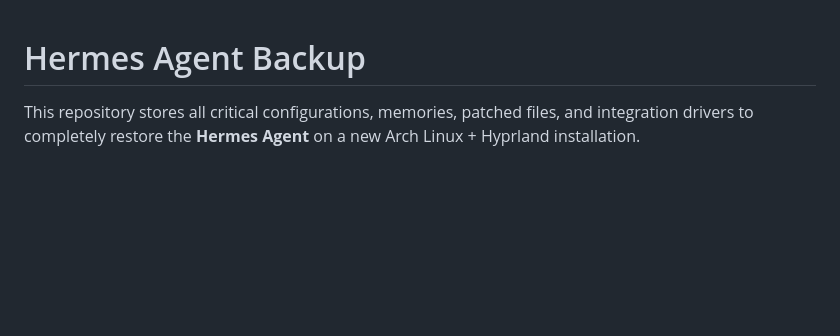
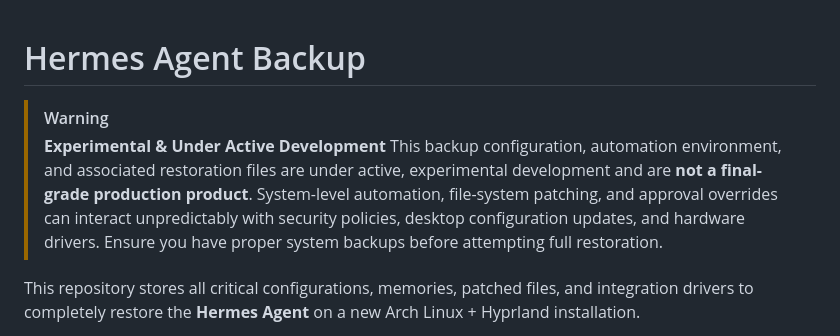
Before and after one commit to xCaptaiN09/hermes-backup, a Markdown page: README.md, the part around the change. Drawn GitHub-style; blank space fills up the shorter version.

Commit message:
docs: add active development and experimental disclaimer to README

```diff
--- a/README.md
+++ b/README.md
@@ -1,4 +1,8 @@
 # Hermes Agent Backup
+
+> [!WARNING]
+> **Experimental & Under Active Development**
+> This backup configuration, automation environment, and associated restoration files are under active, experimental development and are **not a final-grade production product**. System-level automation, file-system patching, and approval overrides can interact unpredictably with security policies, desktop configuration updates, and hardware drivers. Ensure you have proper system backups before attempting full restoration.
 
 This repository stores all critical configurations, memories, patched files, and integration drivers to completely restore the **Hermes Agent** on a new Arch Linux + Hyprland installation.
 
```
